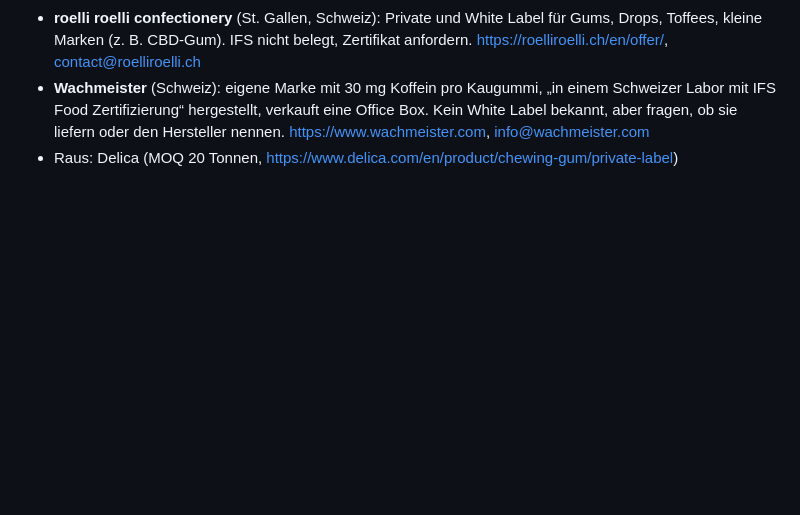
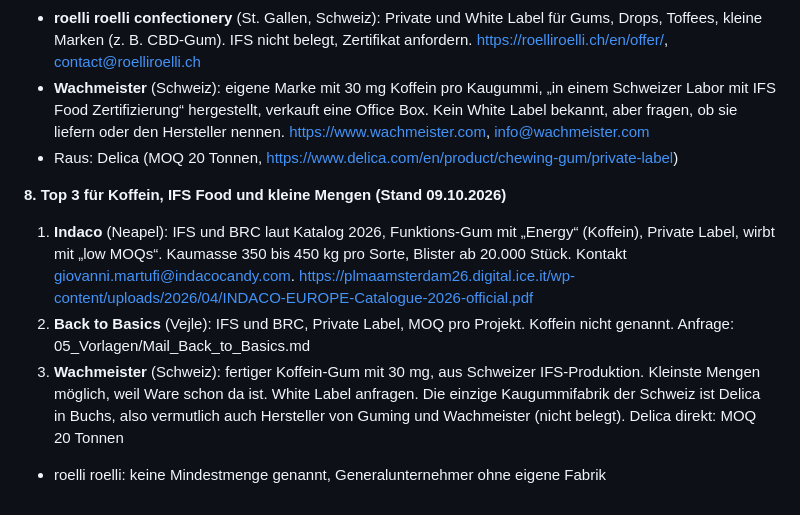
Before and after one commit to daniel-checkito/gum, a Markdown page: 02_Recherche/07_White-Label_Optionen.md, the part around the change. GitHub-like rendering; blank space fills up the shorter version.

Commit message:
Add top 3 caffeine gum manufacturers
Co-Authored-By: Claude Opus 5.5 <noreply@anthropic.com>
Claude-Session: https://claude.ai/code/session_017TAKXtdHWagHUcCAytixYY

```diff
--- a/02_Recherche/07_White-Label_Optionen.md
+++ b/02_Recherche/07_White-Label_Optionen.md
@@ -77,3 +77,9 @@
 - **roelli roelli confectionery** (St. Gallen, Schweiz): Private und White Label für Gums, Drops, Toffees, kleine Marken (z. B. CBD-Gum). IFS nicht belegt, Zertifikat anfordern. https://roelliroelli.ch/en/offer/, contact@roelliroelli.ch
 - **Wachmeister** (Schweiz): eigene Marke mit 30 mg Koffein pro Kaugummi, „in einem Schweizer Labor mit IFS Food Zertifizierung“ hergestellt, verkauft eine Office Box. Kein White Label bekannt, aber fragen, ob sie liefern oder den Hersteller nennen. https://www.wachmeister.com, info@wachmeister.com
 - Raus: Delica (MOQ 20 Tonnen, https://www.delica.com/en/product/chewing-gum/private-label)
+
+**8. Top 3 für Koffein, IFS Food und kleine Mengen (Stand 09.10.2026)**
+1. **Indaco** (Neapel): IFS und BRC laut Katalog 2026, Funktions-Gum mit „Energy“ (Koffein), Private Label, wirbt mit „low MOQs“. Kaumasse 350 bis 450 kg pro Sorte, Blister ab 20.000 Stück. Kontakt giovanni.martufi@indacocandy.com. https://plmaamsterdam26.digital.ice.it/wp-content/uploads/2026/04/INDACO-EUROPE-Catalogue-2026-official.pdf
+2. **Back to Basics** (Vejle): IFS und BRC, Private Label, MOQ pro Projekt. Koffein nicht genannt. Anfrage: 05_Vorlagen/Mail_Back_to_Basics.md
+3. **Wachmeister** (Schweiz): fertiger Koffein-Gum mit 30 mg, aus Schweizer IFS-Produktion. Kleinste Mengen möglich, weil Ware schon da ist. White Label anfragen. Die einzige Kaugummifabrik der Schweiz ist Delica in Buchs, also vermutlich auch Hersteller von Guming und Wachmeister (nicht belegt). Delica direkt: MOQ 20 Tonnen
+- roelli roelli: keine Mindestmenge genannt, Generalunternehmer ohne eigene Fabrik
```
